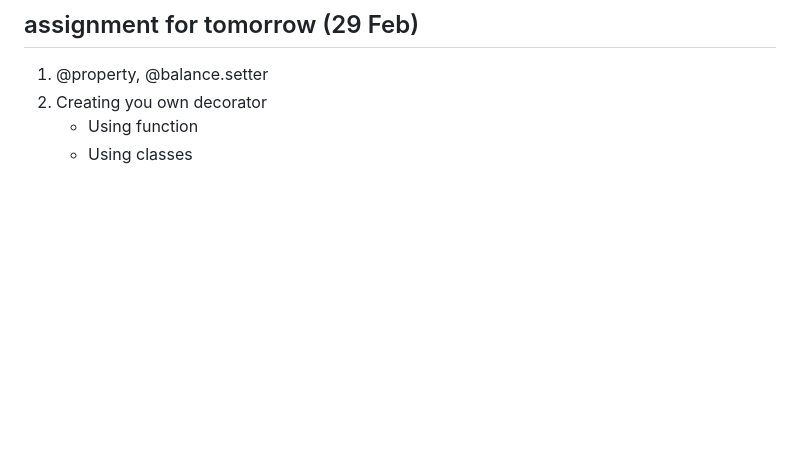
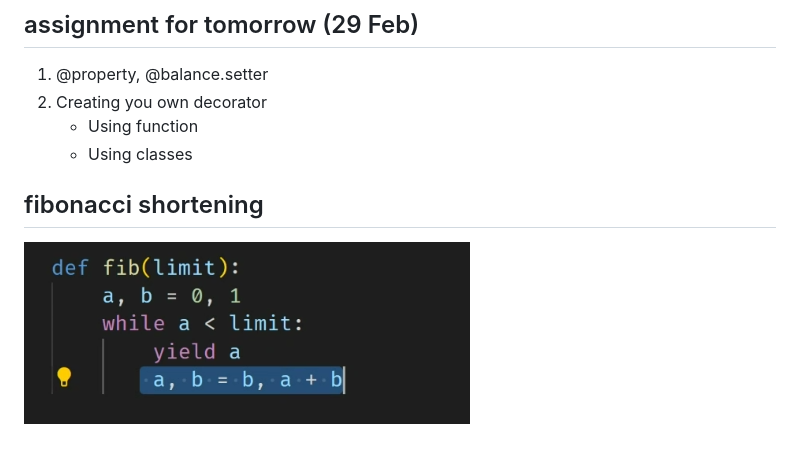
Before and after one commit to gemmaporrill1/replit, a Markdown page: general_notes.md, the part around the change. Rendered like a GitHub page; pictures changed too: image-1.png (added); blank space fills up the shorter version.

```diff
--- a/general_notes.md
+++ b/general_notes.md
@@ -58,3 +58,6 @@
 2. Creating you own decorator
     - Using function
     - Using classes
+
+## fibonacci shortening
+![alt text](image-1.png)
```
Also changed, not shown: 1 other file.
